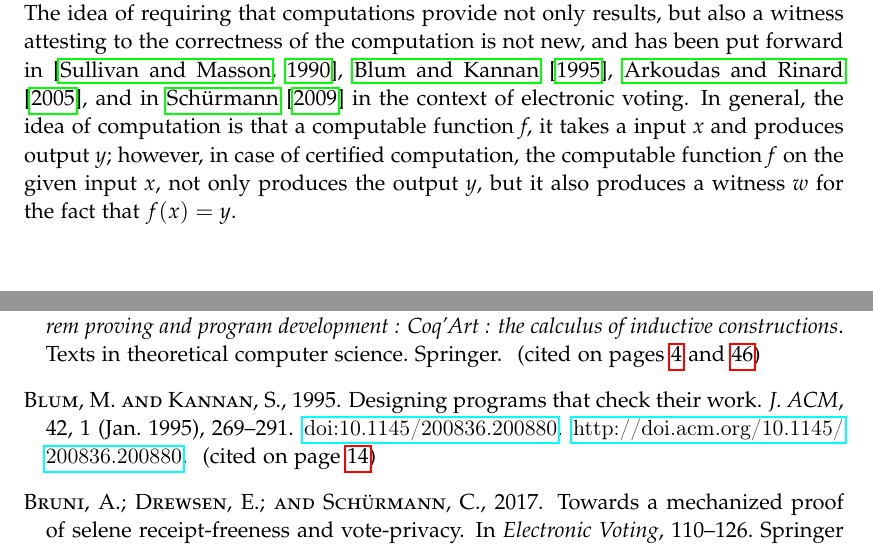
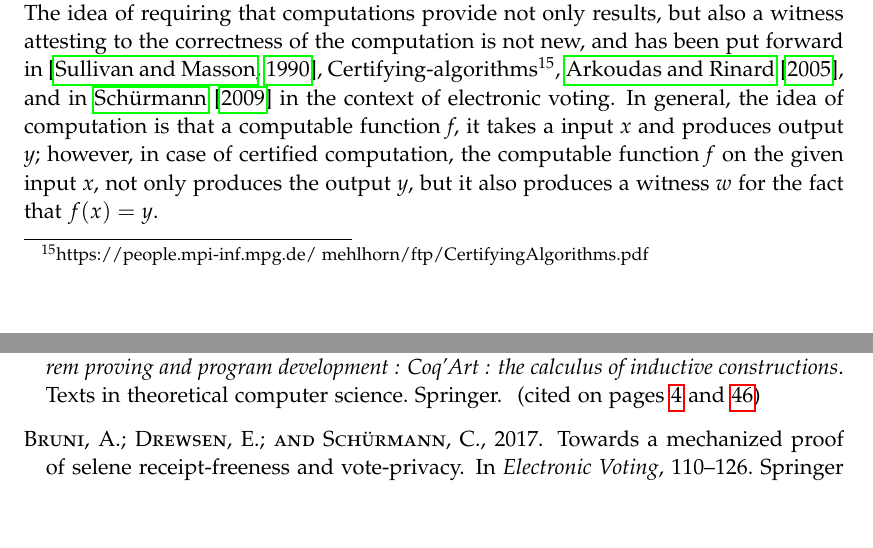
Before and after one commit to mukeshtiwari/Thesis, a LaTeX thesis (thesisTemplate/thesis.tex, which reads thesisTemplate/background.tex): two parts of pages 30 and 82 of 86, joined at a grey line, cut so that both start at the same text, the shorter picture padded with empty space. Compiled offline with pdfLaTeX; a LaTeX package or settings file that is missing is left out.

Commit message:
Added it for the moment in footnote

```diff
--- a/thesisTemplate/background.tex
+++ b/thesisTemplate/background.tex
@@ -633,7 +633,8 @@ public office elections around the world.
    Scrutiny sheet is the tabulation of relevant data to ascertain the result of election.
    The idea of requiring that computations provide not only results, but also a witness attesting
     to the correctness of the computation is not new,
-	and has been put forward in \citep{89397}, \cite{Blum:1995:DPC:200836.200880},
+	and has been put forward in \citep{89397},
+	Certifying-algorithms\footnote{https://people.mpi-inf.mpg.de/~mehlhorn/ftp/CertifyingAlgorithms.pdf},
 	\cite{Arkoudas:2005:DRC}, and in \cite{Schurmann:2009:EET} in the context
 	of electronic voting.   In general, the idea of computation is that a computable function \textit{f}, it takes
 	a input \textit{x} and produces output \textit{y}; however, in case of certified computation,
```
